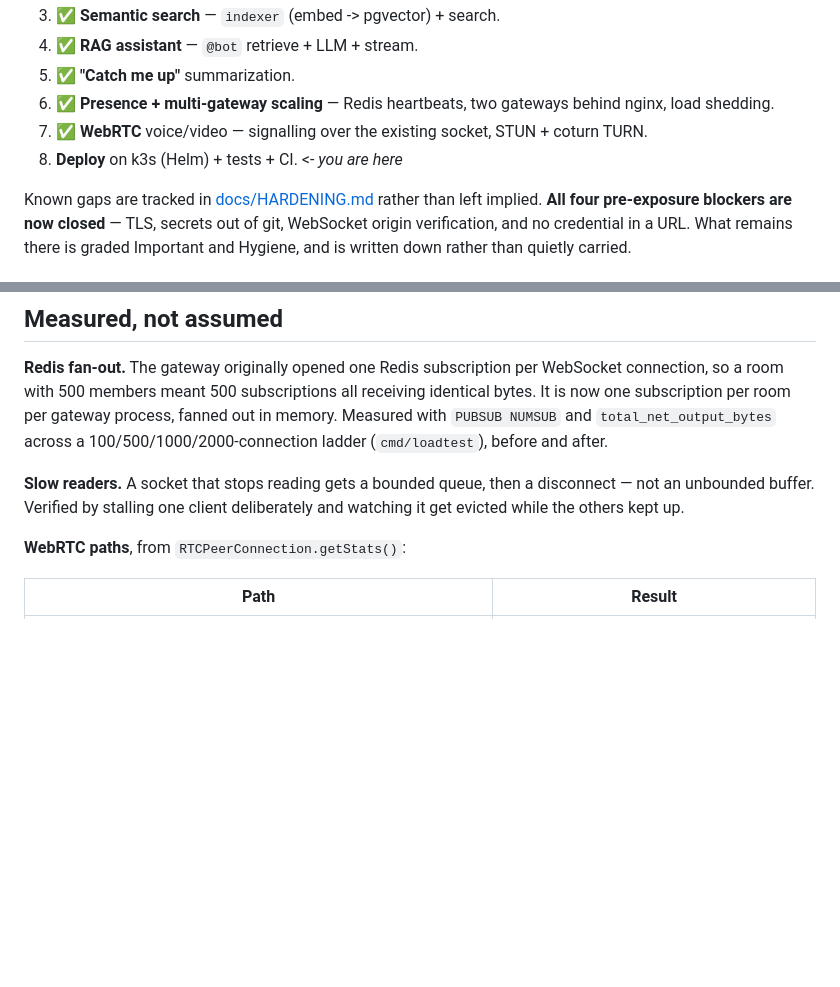
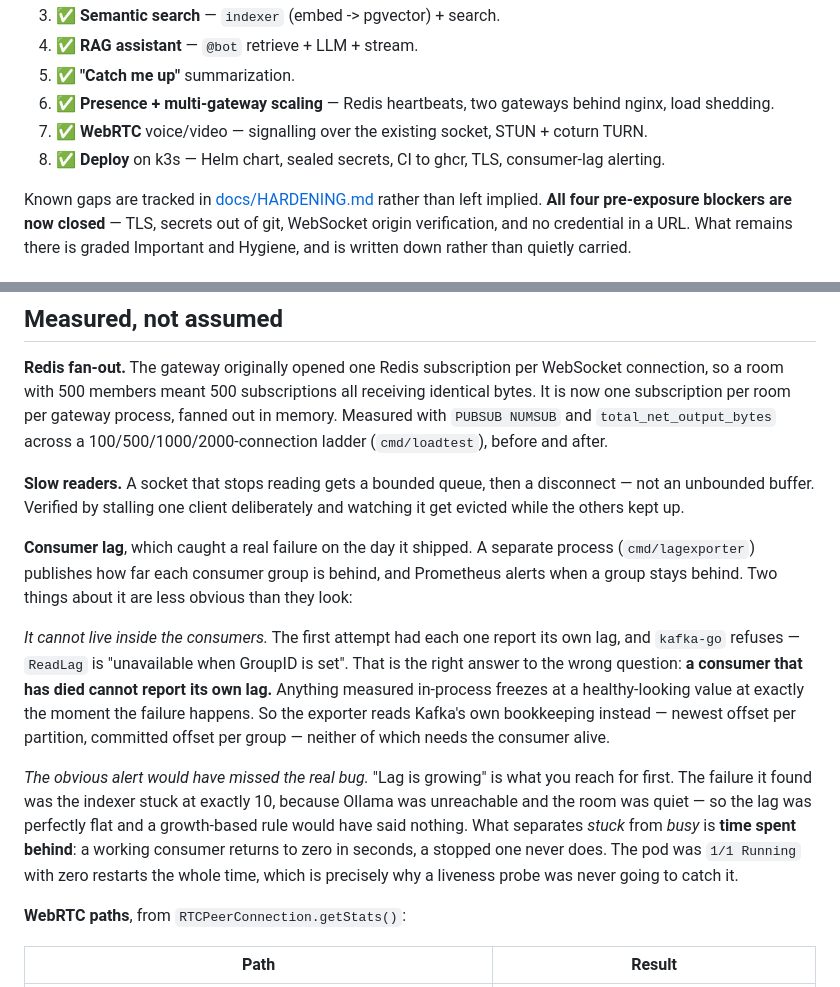
Before and after one commit to omkar619-dev/chat-go, a Markdown page: README.md, 2 parts joined by grey strips. Rendered like a GitHub page; blank space fills up the shorter version.

Commit message:
Phase 8 complete; record what the lag metric found

```diff
--- a/README.md
+++ b/README.md
@@ -36,7 +36,7 @@ Backing services: **Postgres + pgvector**, **Redis** (pub/sub + presence), **Kaf
 5. ✅ **"Catch me up"** summarization.
 6. ✅ **Presence + multi-gateway scaling** — Redis heartbeats, two gateways behind nginx, load shedding.
 7. ✅ **WebRTC** voice/video — signalling over the existing socket, STUN + coturn TURN.
-8. **Deploy** on k3s (Helm) + tests + CI.  <- *you are here*
+8. ✅ **Deploy** on k3s — Helm chart, sealed secrets, CI to ghcr, TLS, consumer-lag alerting.
 
 Known gaps are tracked in [docs/HARDENING.md](docs/HARDENING.md) rather than left
 implied. **All four pre-exposure blockers are now closed** — TLS, secrets out of
@@ -97,6 +97,27 @@ process, fanned out in memory. Measured with `PUBSUB NUMSUB` and
 disconnect — not an unbounded buffer. Verified by stalling one client
 deliberately and watching it get evicted while the others kept up.
 
+**Consumer lag**, which caught a real failure on the day it shipped. A separate
+process (`cmd/lagexporter`) publishes how far each consumer group is behind, and
+Prometheus alerts when a group stays behind. Two things about it are less obvious
+than they look:
+
+*It cannot live inside the consumers.* The first attempt had each one report its
+own lag, and `kafka-go` refuses — `ReadLag` is "unavailable when GroupID is set".
+That is the right answer to the wrong question: **a consumer that has died cannot
+report its own lag.** Anything measured in-process freezes at a healthy-looking
+value at exactly the moment the failure happens. So the exporter reads Kafka's own
+bookkeeping instead — newest offset per partition, committed offset per group —
+neither of which needs the consumer alive.
+
+*The obvious alert would have missed the real bug.* "Lag is growing" is what you
+reach for first. The failure it found was the indexer stuck at exactly 10, because
+Ollama was unreachable and the room was quiet — so the lag was perfectly flat and
+a growth-based rule would have said nothing. What separates *stuck* from *busy* is
+**time spent behind**: a working consumer returns to zero in seconds, a stopped one
+never does. The pod was `1/1 Running` with zero restarts the whole time, which is
+precisely why a liveness probe was never going to catch it.
+
 **WebRTC paths**, from `RTCPeerConnection.getStats()`:
 
 | Path | Result |
```
